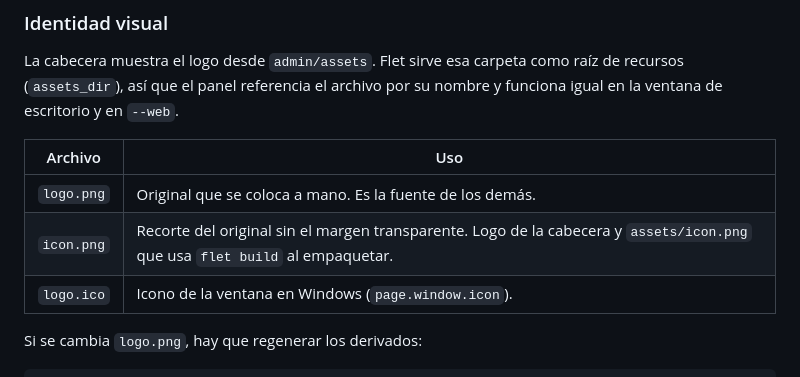
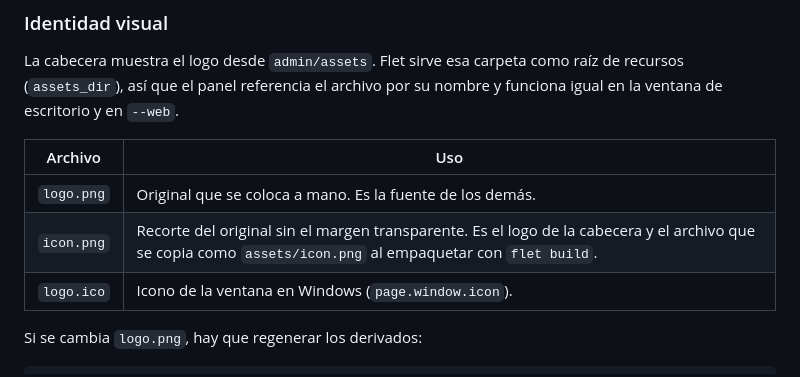
Before and after one commit to Rk13termux/LADGPYTHON, a Markdown page: admin/README.md, the part around the change. GitHub-like rendering.

Commit message:
docs: aclara el uso de icon.png al empaquetar con flet build

```diff
--- a/admin/README.md
+++ b/admin/README.md
@@ -380,7 +380,7 @@ nombre y funciona igual en la ventana de escritorio y en `--web`.
 | Archivo | Uso |
 |---|---|
 | `logo.png` | Original que se coloca a mano. Es la fuente de los demás. |
-| `icon.png` | Recorte del original sin el margen transparente. Logo de la cabecera y `assets/icon.png` que usa `flet build` al empaquetar. |
+| `icon.png` | Recorte del original sin el margen transparente. Es el logo de la cabecera y el archivo que se copia como `assets/icon.png` al empaquetar con `flet build`. |
 | `logo.ico` | Icono de la ventana en Windows (`page.window.icon`). |
 
 Si se cambia `logo.png`, hay que regenerar los derivados:
```
